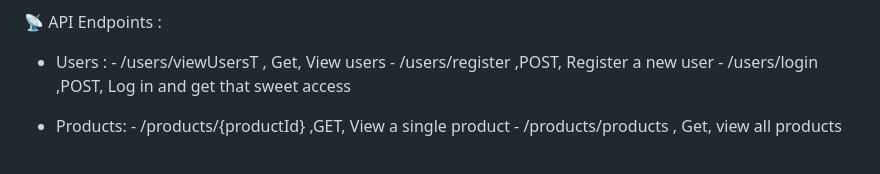
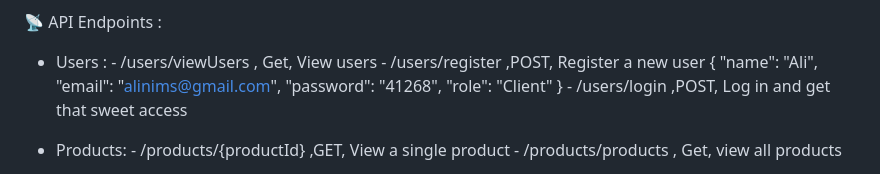
Before and after one commit to nada969/Artiqo-Project, a Markdown page: README.md, the part around the change. Rendered like a GitHub page.

```diff
--- a/README.md
+++ b/README.md
@@ -21,8 +21,14 @@ Artiqo is your go-to online marketplace that connects local artists (aka creativ
 📡 API Endpoints :
 
 - Users :
-          - /users/viewUsersT , Get, View users
+          - /users/viewUsers , Get, View users
           - /users/register	,POST,	Register a new user
+  {
+    "name": "Ali",
+    "email": "alinims@gmail.com",
+    "password": "41268",
+    "role": "Client"
+}
           - /users/login	,POST,	Log in and get that sweet access
 
 - Products:
```
